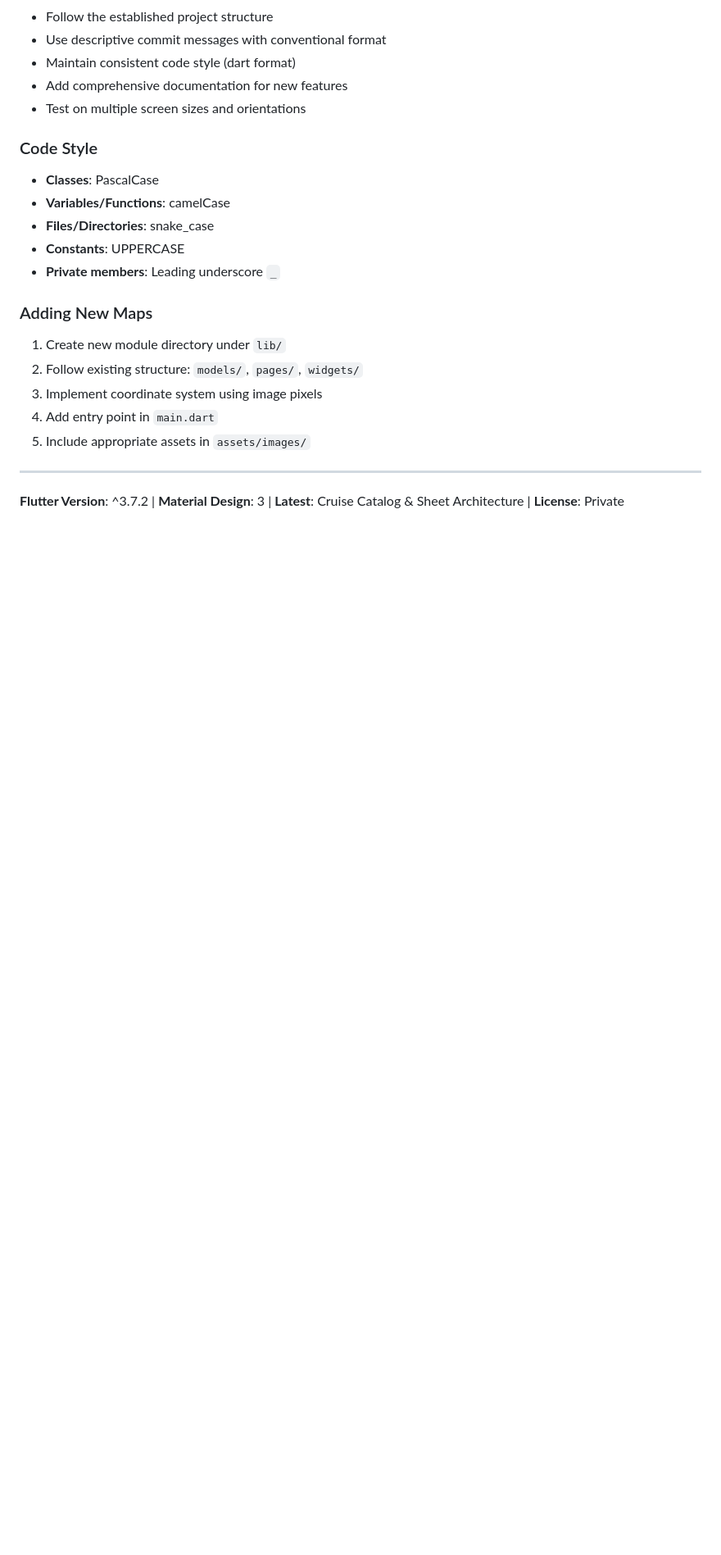
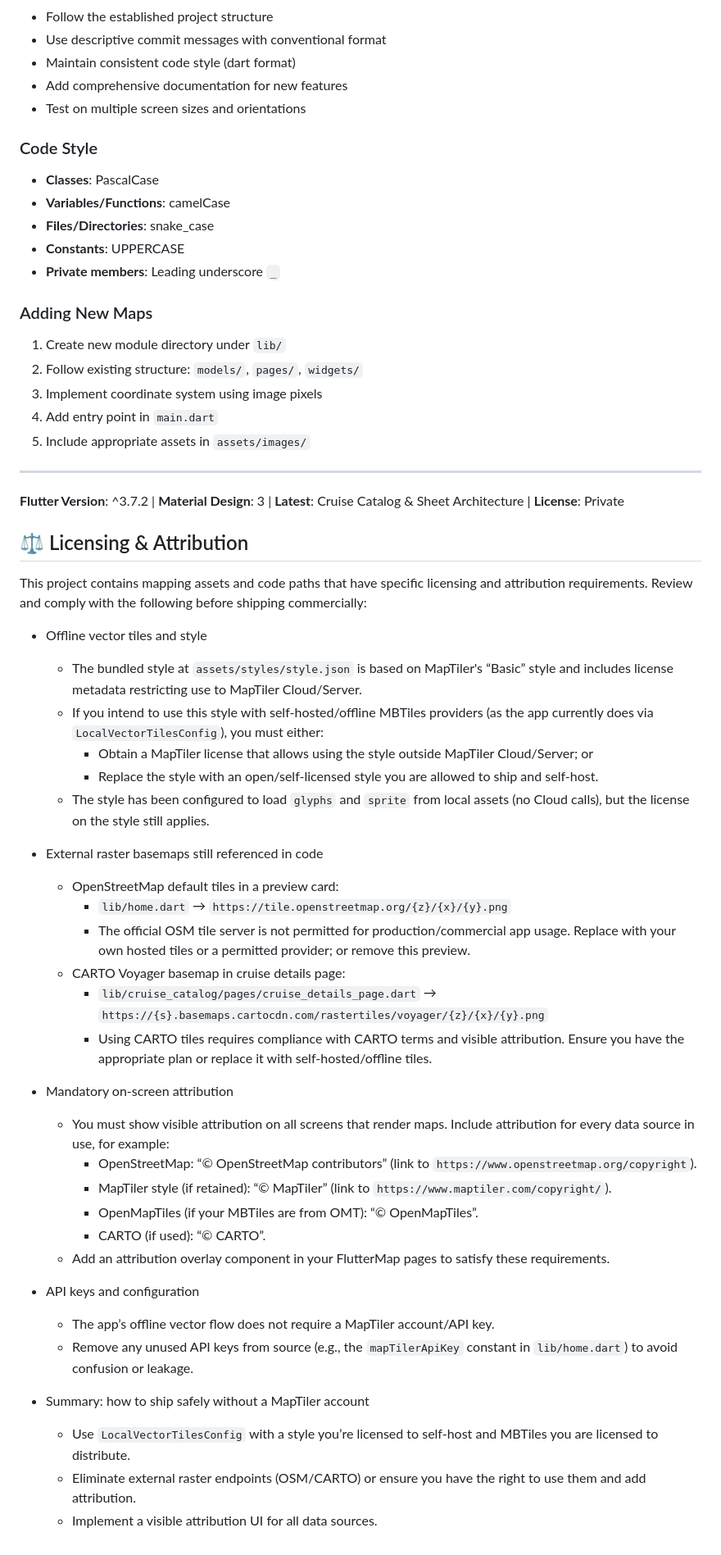
Before and after one commit to kwarncl/interactive_map_demo, a Markdown page: README.md, the part around the change. Shown: that part at 82% size. Rendered like a GitHub page; blank space fills up the shorter version.

Commit message:
Update README.md to include licensing and attribution guidelines for mapping assets. Added detailed instructions on usage restrictions for MapTiler styles, external raster basemaps, mandatory on-screen attribution, and API key management to ensure compliance for commercial use.

```diff
--- a/README.md
+++ b/README.md
@@ -675,3 +675,39 @@ double _getMinScale(Size viewportSize, Size imageSize) {
 ---
 
 **Flutter Version**: ^3.7.2 | **Material Design**: 3 | **Latest**: Cruise Catalog & Sheet Architecture | **License**: Private
+
+## ⚖️ Licensing & Attribution
+
+This project contains mapping assets and code paths that have specific licensing and attribution requirements. Review and comply with the following before shipping commercially:
+
+- Offline vector tiles and style
+  - The bundled style at `assets/styles/style.json` is based on MapTiler's “Basic” style and includes license metadata restricting use to MapTiler Cloud/Server.
+  - If you intend to use this style with self-hosted/offline MBTiles providers (as the app currently does via `LocalVectorTilesConfig`), you must either:
+    - Obtain a MapTiler license that allows using the style outside MapTiler Cloud/Server; or
+    - Replace the style with an open/self-licensed style you are allowed to ship and self-host.
+  - The style has been configured to load `glyphs` and `sprite` from local assets (no Cloud calls), but the license on the style still applies.
+
+- External raster basemaps still referenced in code
+  - OpenStreetMap default tiles in a preview card:
+    - `lib/home.dart` → `https://tile.openstreetmap.org/{z}/{x}/{y}.png`
+    - The official OSM tile server is not permitted for production/commercial app usage. Replace with your own hosted tiles or a permitted provider; or remove this preview.
+  - CARTO Voyager basemap in cruise details page:
+    - `lib/cruise_catalog/pages/cruise_details_page.dart` → `https://{s}.basemaps.cartocdn.com/rastertiles/voyager/{z}/{x}/{y}.png`
+    - Using CARTO tiles requires compliance with CARTO terms and visible attribution. Ensure you have the appropriate plan or replace it with self-hosted/offline tiles.
+
+- Mandatory on-screen attribution
+  - You must show visible attribution on all screens that render maps. Include attribution for every data source in use, for example:
+    - OpenStreetMap: “© OpenStreetMap contributors” (link to `https://www.openstreetmap.org/copyright`).
+    - MapTiler style (if retained): “© MapTiler” (link to `https://www.maptiler.com/copyright/`).
+    - OpenMapTiles (if your MBTiles are from OMT): “© OpenMapTiles”.
+    - CARTO (if used): “© CARTO”.
+  - Add an attribution overlay component in your FlutterMap pages to satisfy these requirements.
+
+- API keys and configuration
+  - The app’s offline vector flow does not require a MapTiler account/API key.
+  - Remove any unused API keys from source (e.g., the `mapTilerApiKey` constant in `lib/home.dart`) to avoid confusion or leakage.
+
+- Summary: how to ship safely without a MapTiler account
+  - Use `LocalVectorTilesConfig` with a style you’re licensed to self-host and MBTiles you are licensed to distribute.
+  - Eliminate external raster endpoints (OSM/CARTO) or ensure you have the right to use them and add attribution.
+  - Implement a visible attribution UI for all data sources.
```
